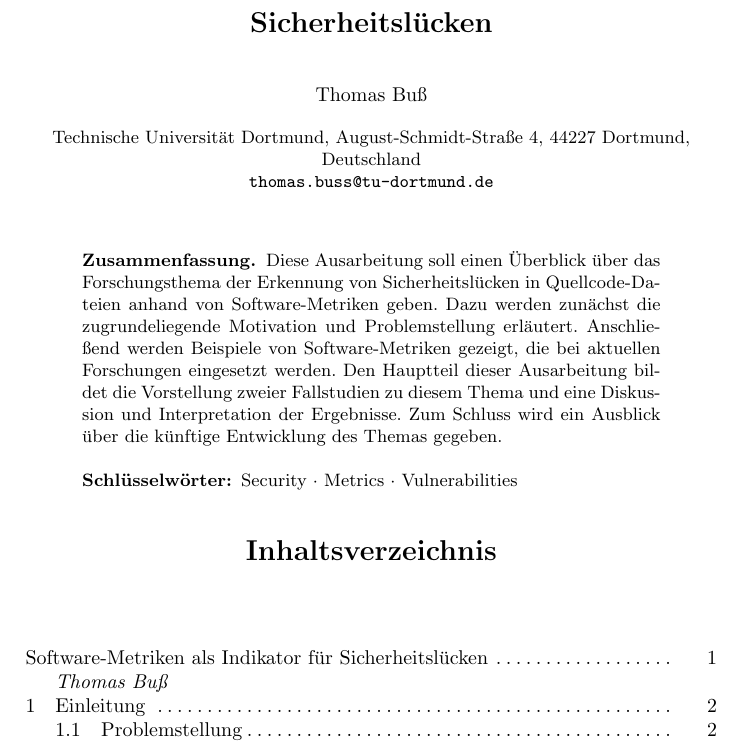
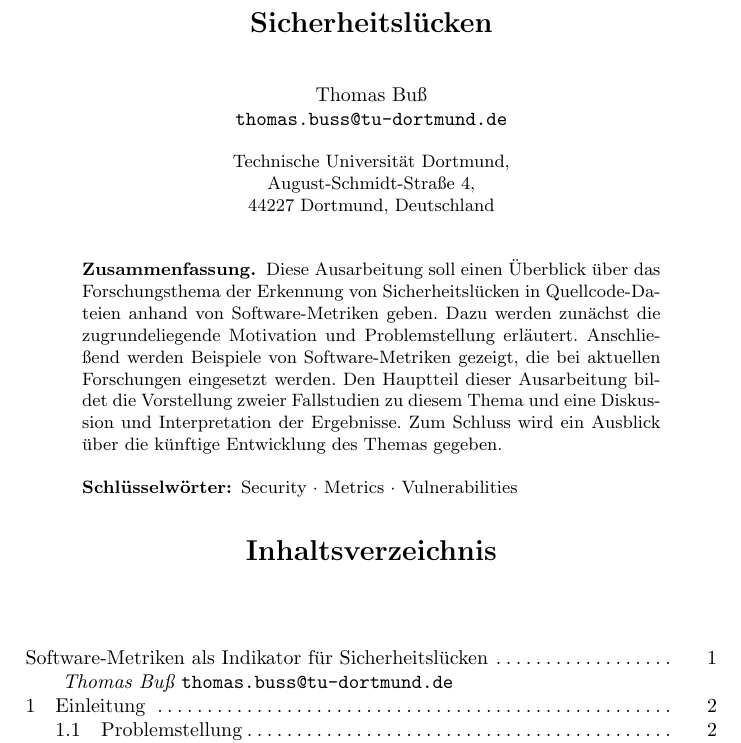
Before and after one commit to t-buss/software-metriken, a LaTeX paper (document.tex): part of page 1 of 5, cut so that both start at the same text. Compiled offline with pdfLaTeX.

Commit message:
Format title

```diff
--- a/document.tex
+++ b/document.tex
@@ -4,9 +4,15 @@
 \usepackage[ngerman]{babel}
 
 \title{Software-Metriken als Indikator für Sicherheitslücken}
-\author{Thomas Buß}
-\institute{Technische Universität Dortmund, August-Schmidt-Straße 4, 44227 Dortmund, Deutschland\\
-\email{thomas.buss@tu-dortmund.de}}
+\author{
+	Thomas Buß\\
+	\email{thomas.buss@tu-dortmund.de}
+}
+\institute{
+	Technische Universität Dortmund,\\
+	August-Schmidt-Straße 4,\\
+	44227 Dortmund, Deutschland
+}
 
 \input{misc/hyphenation}
 
```
